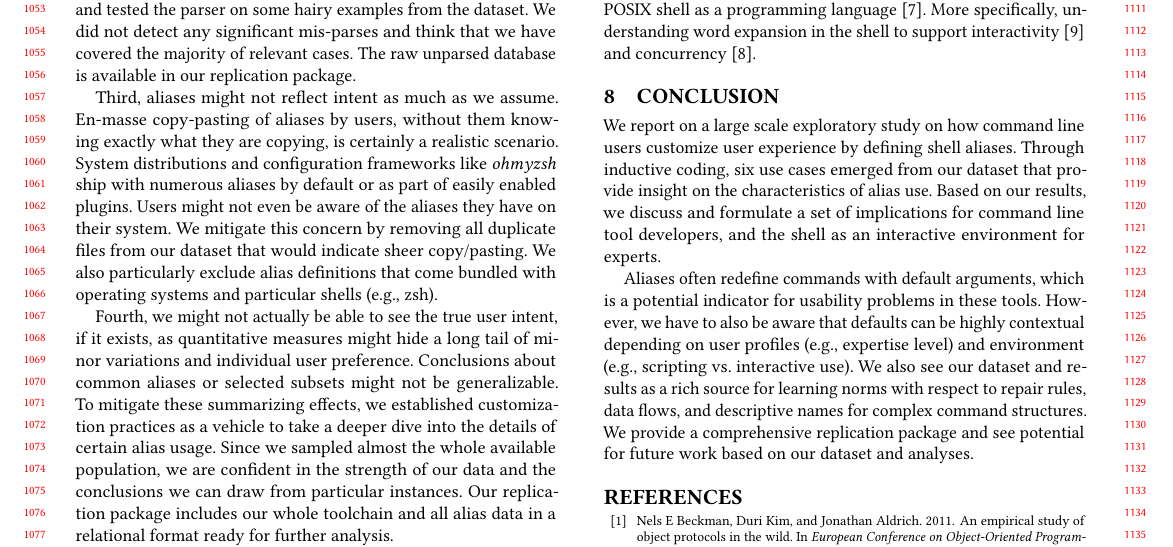
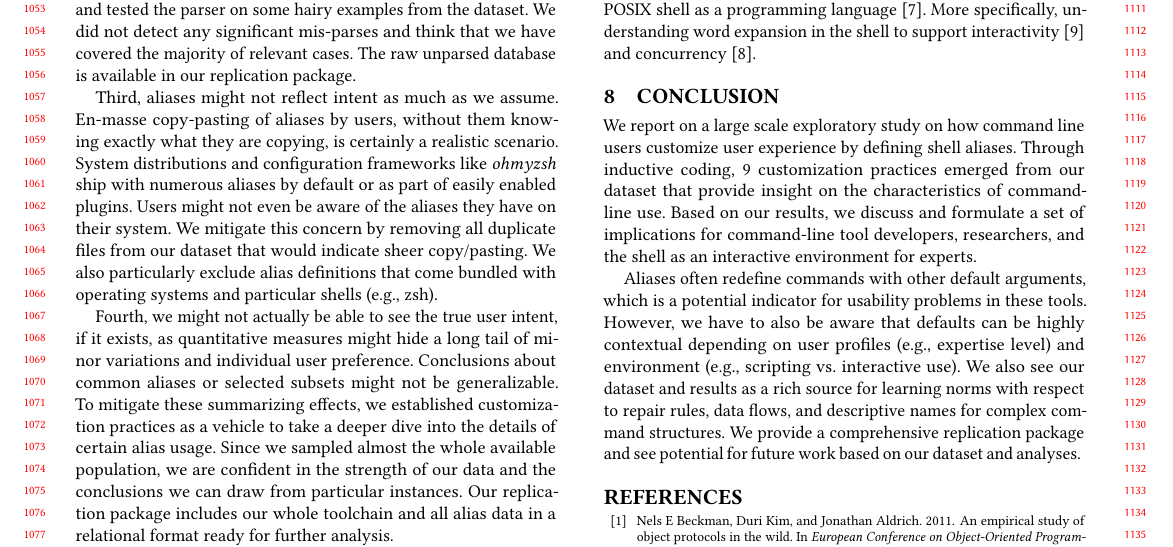
Before and after one commit to ipa-lab/shell-alias-analysis, a LaTeX paper (paper/shell-alias-analysis.tex, which reads paper/conclusion.tex): part of page 10 of 11, cut so that both start at the same text. Compiled offline with pdfLaTeX.

Commit message:
Minor changes to conclusion

```diff
--- a/paper/conclusion.tex
+++ b/paper/conclusion.tex
@@ -1,10 +1,10 @@
 \section{Conclusion}
 
 We report on a large scale exploratory study on how command line users customize user experience by defining shell aliases.
-Through inductive coding, six use cases emerged from our dataset that provide insight on the characteristics of alias use.
-Based on our results, we discuss and formulate a set of implications for command line tool developers, and the shell as an interactive environment for experts.
+Through inductive coding, 9 customization practices emerged from our dataset that provide insight on the characteristics of command-line use.
+Based on our results, we discuss and formulate a set of implications for command-line tool developers, researchers, and the shell as an interactive environment for experts.
 
-Aliases often redefine commands with default arguments, which is a potential indicator for usability problems in these tools.
+Aliases often redefine commands with other default arguments, which is a potential indicator for usability problems in these tools.
 However, we have to also be aware that defaults can be highly contextual depending on user profiles (e.g., expertise level) and environment (e.g., scripting vs. interactive use).
 We also see our dataset and results as a rich source for learning norms with respect to repair rules, data flows, and descriptive names for complex command structures.
 We provide a comprehensive replication package and see potential for future work based on our dataset and analyses.
```
